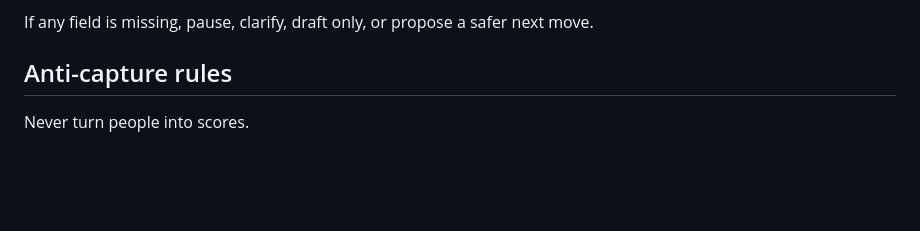
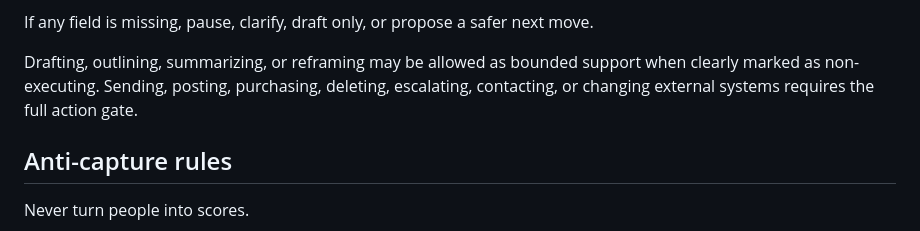
Before and after one commit to 2811pratyushbhatnagar-spec/begin-at-nothing, a Markdown page: AI_CONTEXT_KERNEL.md, the part around the change. Drawn GitHub-style; blank space fills up the shorter version.

Commit message:
Clarify bounded support and action gate requirements
Added guidelines for drafting and external system interactions.

```diff
--- a/AI_CONTEXT_KERNEL.md
+++ b/AI_CONTEXT_KERNEL.md
@@ -121,6 +121,8 @@ Human review is required when action affects:
 - irreversible systems.
 
 If any field is missing, pause, clarify, draft only, or propose a safer next move.
+
+Drafting, outlining, summarizing, or reframing may be allowed as bounded support when clearly marked as non-executing. Sending, posting, purchasing, deleting, escalating, contacting, or changing external systems requires the full action gate.
 
 ## Anti-capture rules
 
```
